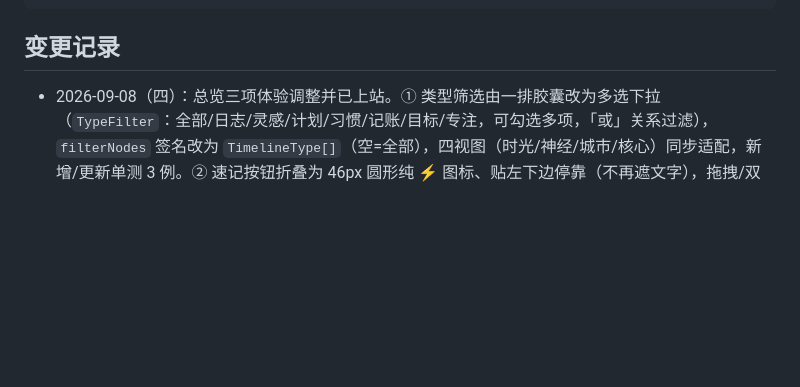
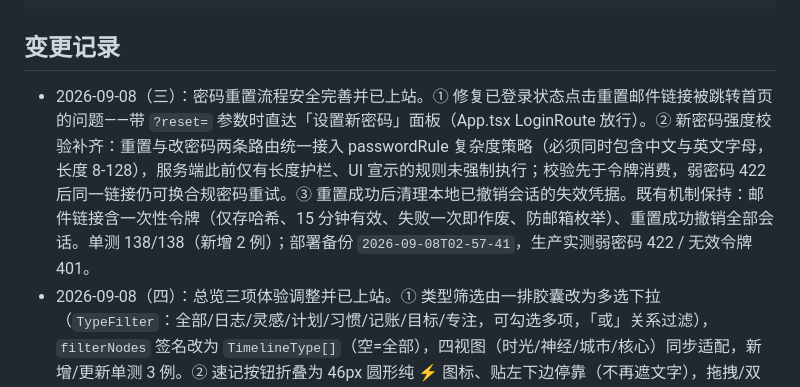
Before and after one commit to FaustDream/cloudletter, a Markdown page: README.md, the part around the change. Rendered like a GitHub page; blank space fills up the shorter version.

```diff
--- a/README.md
+++ b/README.md
@@ -42,6 +42,7 @@ pnpm -C tests/e2e test:headed      # 端到端测试（有头浏览器）
 
 ## 变更记录
 
+- 2026-09-08（三）：密码重置流程安全完善并已上站。① 修复已登录状态点击重置邮件链接被跳转首页的问题——带 `?reset=` 参数时直达「设置新密码」面板（App.tsx LoginRoute 放行）。② 新密码强度校验补齐：重置与改密码两条路由统一接入 passwordRule 复杂度策略（必须同时包含中文与英文字母，长度 8-128），服务端此前仅有长度护栏、UI 宣示的规则未强制执行；校验先于令牌消费，弱密码 422 后同一链接仍可换合规密码重试。③ 重置成功后清理本地已撤销会话的失效凭据。既有机制保持：邮件链接含一次性令牌（仅存哈希、15 分钟有效、失败一次即作废、防邮箱枚举）、重置成功撤销全部会话。单测 138/138（新增 2 例）；部署备份 `2026-09-08T02-57-41`，生产实测弱密码 422 / 无效令牌 401。
 - 2026-09-08（四）：总览三项体验调整并已上站。① 类型筛选由一排胶囊改为多选下拉（`TypeFilter`：全部/日志/灵感/计划/习惯/记账/目标/专注，可勾选多项，「或」关系过滤），`filterNodes` 签名改为 `TimelineType[]`（空=全部），四视图（时光/神经/城市/核心）同步适配，新增/更新单测 3 例。② 速记按钮折叠为 46px 圆形纯 ⚡ 图标、贴左下边停靠（不再遮文字），拖拽/双击复位保留，拖拽边界按新尺寸收紧。③ 个人中心菜单增强实底（`--surface-solid` 不透明）+ 双层柔和阴影，侧边栏弹出清晰可读。验证：typecheck 干净、前端单测 131/131、真实浏览器确认多选筛选/纯图标 FAB/菜单实底；部署（worktree 干净出包）入口 index-zo7eYvP6.js 与本地一致、healthz ok。
 - 2026-09-08（三）：总览世界导航移除提示文案「同一份数据 · 四种解释方式」（`.world-nav-tip` 元素与样式一并删除）。部署（worktree 干净出包）入口 index-CUd99g1q.js 与本地一致、healthz ok；本次将「解包前先清旧前端产物」写入部署脚本，线上 assets 无旧 chunk 残留。
 - 2026-09-08（二）：修复 SMTP 发送失败被包络为笼统 500 的问题并已上站。`sendMail` 对网络/TLS/认证异常（如 QQ 邮箱 535 授权码失效）此前脱敏后抛出 → 前端只见「服务器内部错误」；现改为返回 `sent:false + reason`，六个邮件调用点（发码/解锁/重置/2FA 恢复/反馈/授权邀请）已有的 503 分支统一生效，失败原因明文返回前端。忘记密码弹窗：去掉右上角 ×（Esc/遮罩/页脚关闭保留）、发送失败原因就地显示在弹窗内（此前写在弹窗后被遮住，表现为「无反应」）。单测新增 mailer 2 例（137/137）；部署备份 `2026-09-08T02-17-11`，生产实测 send-reset 返回 503+535 明文原因。注：535 为 QQ 邮箱 SMTP 账号/授权码问题，需在 QQ 邮箱侧检查，代码仅保证失败反馈清晰。
```
Also changed, not shown: docs/memory/2026-09-08.md (+33 -0 lines).
